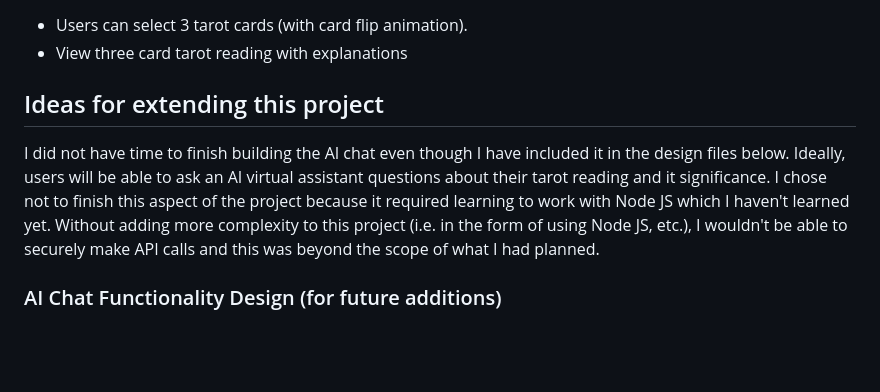
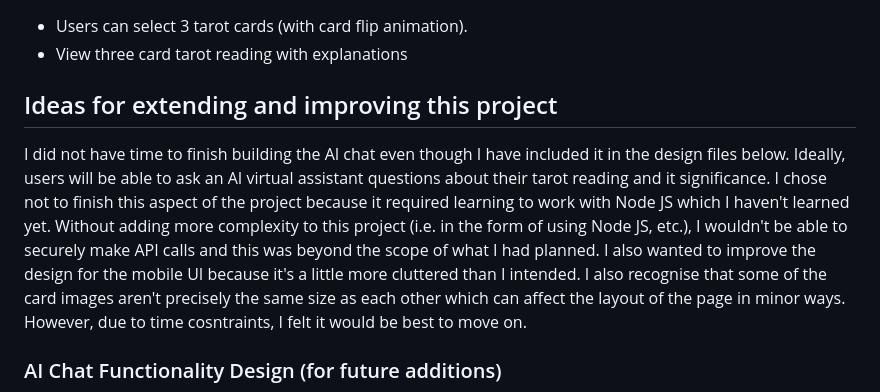
Before and after one commit to rachanahegde/tarot-card-reader, a Markdown page: README.md, the part around the change. Drawn GitHub-style; blank space fills up the shorter version.

```diff
--- a/README.md
+++ b/README.md
@@ -5,8 +5,9 @@ Interactive and responsive tarot card reader website built with HTML, Tailwind C
 - Users can select 3 tarot cards (with card flip animation).
 -	View three card tarot reading with explanations
 
-## Ideas for extending this project
+## Ideas for extending and improving this project
 I did not have time to finish building the AI chat even though I have included it in the design files below. Ideally, users will be able to ask an AI virtual assistant questions about their tarot reading and it significance. I chose not to finish this aspect of the project because it required learning to work with Node JS which I haven't learned yet. Without adding more complexity to this project (i.e. in the form of using Node JS, etc.), I wouldn't be able to securely make API calls and this was beyond the scope of what I had planned.
+I also wanted to improve the design for the mobile UI because it's a little more cluttered than I intended. I also recognise that some of the card images aren't precisely the same size as each other which can affect the layout of the page in minor ways. However, due to time cosntraints, I felt it would be best to move on.
 
 ### AI Chat Functionality Design (for future additions)
  * Open the AI chat window, which allows users to ask questions about their tarot card reading.
```
